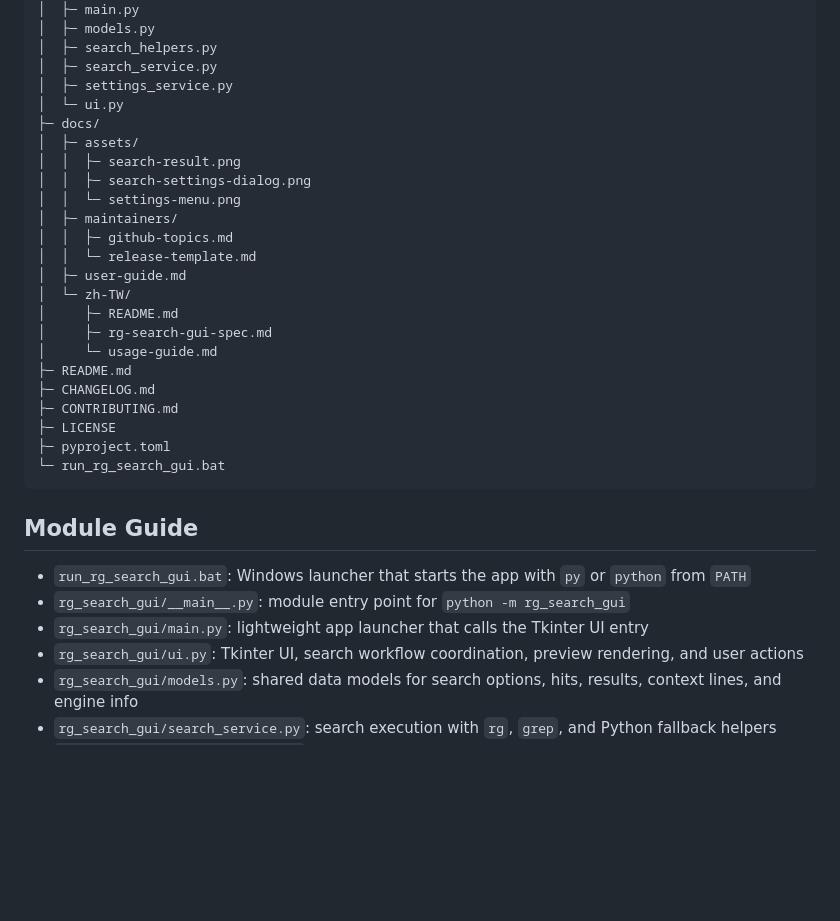
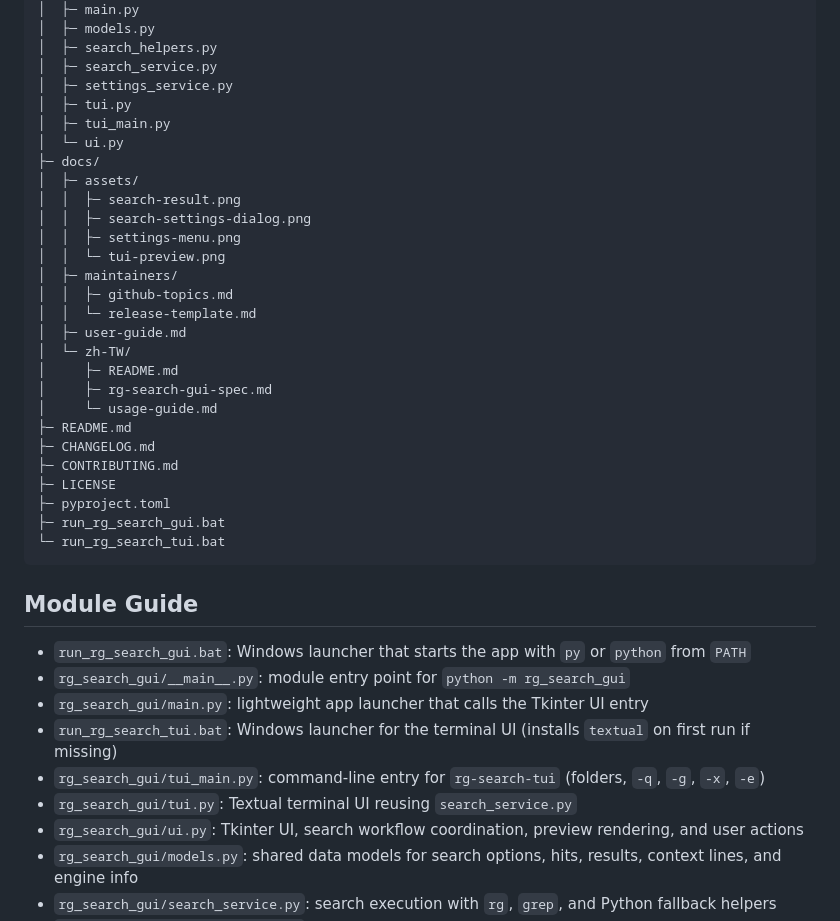
Before and after one commit to ericlight0025/rg-search-gui, a Markdown page: README.md, the part around one of its changes. Drawn GitHub-style; blank space fills up the shorter version.

````diff
--- a/README.md
+++ b/README.md
@@ -108,12 +138,15 @@ The launcher tries `py` first, then `python` from `PATH`.
 │  ├─ search_helpers.py
 │  ├─ search_service.py
 │  ├─ settings_service.py
+│  ├─ tui.py
+│  ├─ tui_main.py
 │  └─ ui.py
 ├─ docs/
 │  ├─ assets/
 │  │  ├─ search-result.png
 │  │  ├─ search-settings-dialog.png
-│  │  └─ settings-menu.png
+│  │  ├─ settings-menu.png
+│  │  └─ tui-preview.png
 │  ├─ maintainers/
 │  │  ├─ github-topics.md
 │  │  └─ release-template.md
@@ -127,7 +160,8 @@ The launcher tries `py` first, then `python` from `PATH`.
 ├─ CONTRIBUTING.md
 ├─ LICENSE
 ├─ pyproject.toml
-└─ run_rg_search_gui.bat
+├─ run_rg_search_gui.bat
+└─ run_rg_search_tui.bat
 ```
 
 ## Module Guide
@@ -135,6 +169,9 @@ The launcher tries `py` first, then `python` from `PATH`.
 - `run_rg_search_gui.bat`: Windows launcher that starts the app with `py` or `python` from `PATH`
 - `rg_search_gui/__main__.py`: module entry point for `python -m rg_search_gui`
 - `rg_search_gui/main.py`: lightweight app launcher that calls the Tkinter UI entry
+- `run_rg_search_tui.bat`: Windows launcher for the terminal UI (installs `textual` on first run if missing)
+- `rg_search_gui/tui_main.py`: command-line entry for `rg-search-tui` (folders, `-q`, `-g`, `-x`, `-e`)
+- `rg_search_gui/tui.py`: Textual terminal UI reusing `search_service.py`
 - `rg_search_gui/ui.py`: Tkinter UI, search workflow coordination, preview rendering, and user actions
 - `rg_search_gui/models.py`: shared data models for search options, hits, results, context lines, and engine info
 - `rg_search_gui/search_service.py`: search execution with `rg`, `grep`, and Python fallback helpers
````
Also changed, not shown: other parts of README.md (+30 -0 lines), CHANGELOG.md (+9 -0 lines), docs/zh-TW/README.md (+29 -0 lines), docs/assets/tui-preview.png (added), 5 other files.
